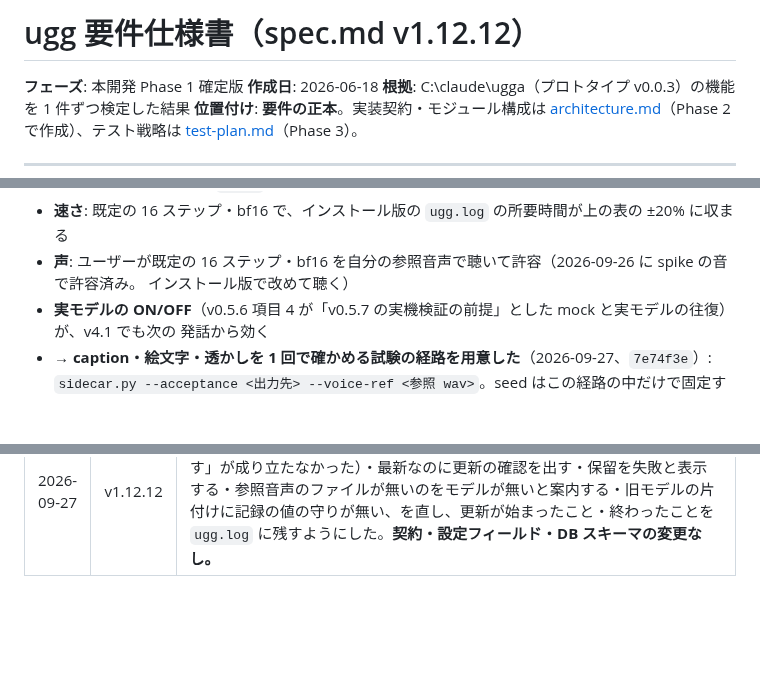
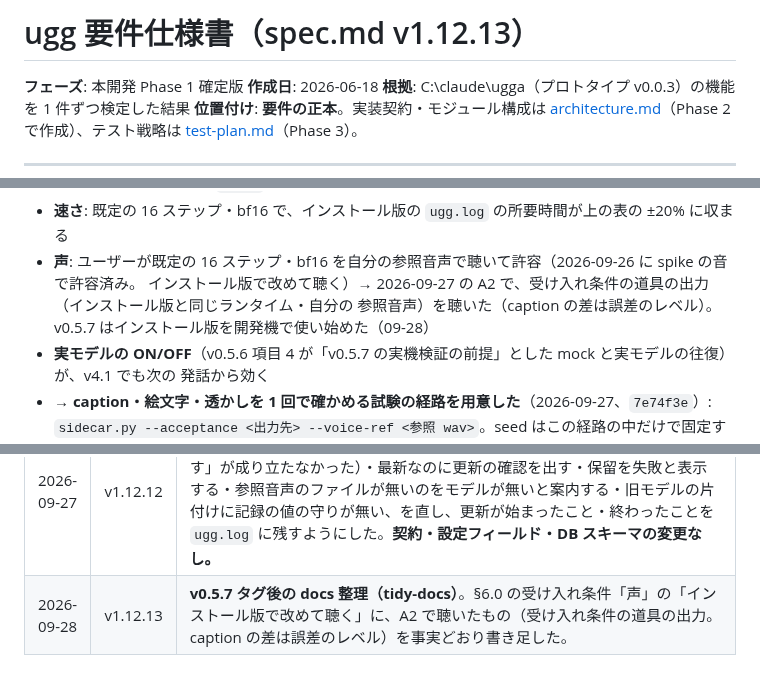
Before and after one commit to shihou1115/uggg, a Markdown page: docs/spec.md, 3 parts joined by grey strips. Drawn GitHub-style; blank space fills up the shorter version.

```diff
--- a/docs/spec.md
+++ b/docs/spec.md
@@ -1,4 +1,4 @@
-# ugg 要件仕様書（spec.md v1.12.12）
+# ugg 要件仕様書（spec.md v1.12.13）
 
 **フェーズ**: 本開発 Phase 1 確定版
 **作成日**: 2026-06-18
@@ -1105,7 +1105,8 @@ v3 に据え置く決まり（v0.5.6 3a）と、既定値が `MODEL_PINS` と一
 - **透かし**: 実機の出力から `IRDTS` を読み取れる。対照として、透かしを外した出力からは読み取れない
 - **速さ**: 既定の 16 ステップ・bf16 で、インストール版の `ugg.log` の所要時間が上の表の ±20% に収まる
 - **声**: ユーザーが既定の 16 ステップ・bf16 を自分の参照音声で聴いて許容（2026-09-26 に spike の音で許容済み。
-  インストール版で改めて聴く）
+  インストール版で改めて聴く）→ 2026-09-27 の A2 で、受け入れ条件の道具の出力（インストール版と同じランタイム・自分の
+  参照音声）を聴いた（caption の差は誤差のレベル）。v0.5.7 はインストール版を開発機で使い始めた（09-28）
 - **実モデルの ON/OFF**（v0.5.6 項目 4 が「v0.5.7 の実機検証の前提」とした mock と実モデルの往復）が、v4.1 でも次の
   発話から効く
 - → **caption・絵文字・透かしを 1 回で確かめる試験の経路を用意した**（2026-09-27、`7e74f3e`）: `sidecar.py --acceptance
@@ -1328,3 +1329,4 @@ v3 に据え置く決まり（v0.5.6 3a）と、既定値が `MODEL_PINS` と一
 | 2026-09-27 | v1.12.10 | **§6.0 の受け入れ条件に試験の経路を記した**（`7e74f3e`）。`sidecar.py --acceptance` で caption（seed 固定・対照つき）・絵文字 45 種の未知語・透かしの読み取り（外した対照つき）を 1 回で確かめる。 |
 | 2026-09-27 | v1.12.11 | **§6.0 の速さの表に、初めての長さの文にかかる準備を含まないことを書き足した**（E-11 の実機検証で判明。上流の注意機構が cuDNN を最優先に固定し、形ごとの実行計画の組み立てで 1 文ごとに約 700 ms 上乗せされていた → `sidecar.py` で cuDNN を外す）。あわせて、ローカル LLM が同じ GPU で生成している間の遅れを既知の事項として書いた。**契約・設定フィールド・DB スキーマの変更なし。** |
 | 2026-09-27 | v1.12.12 | **v0.5.7 リリース前監査の指摘への対応**（実装の詳細は architecture v2.55）: 保留のあとの再試行が空き容量で断られる（§6.0 項目 6 の「確かめだけやり直す」が成り立たなかった）・最新なのに更新の確認を出す・保留を失敗と表示する・参照音声のファイルが無いのをモデルが無いと案内する・旧モデルの片付けに記録の値の守りが無い、を直し、更新が始まったこと・終わったことを `ugg.log` に残すようにした。**契約・設定フィールド・DB スキーマの変更なし。** |
+| 2026-09-28 | v1.12.13 | **v0.5.7 タグ後の docs 整理（tidy-docs）**。§6.0 の受け入れ条件「声」の「インストール版で改めて聴く」に、A2 で聴いたもの（受け入れ条件の道具の出力。caption の差は誤差のレベル）を事実どおり書き足した。 |
```
Also changed, not shown: CLAUDE.md (+3 -3 lines), docs/test-plan.md (+5 -4 lines).
